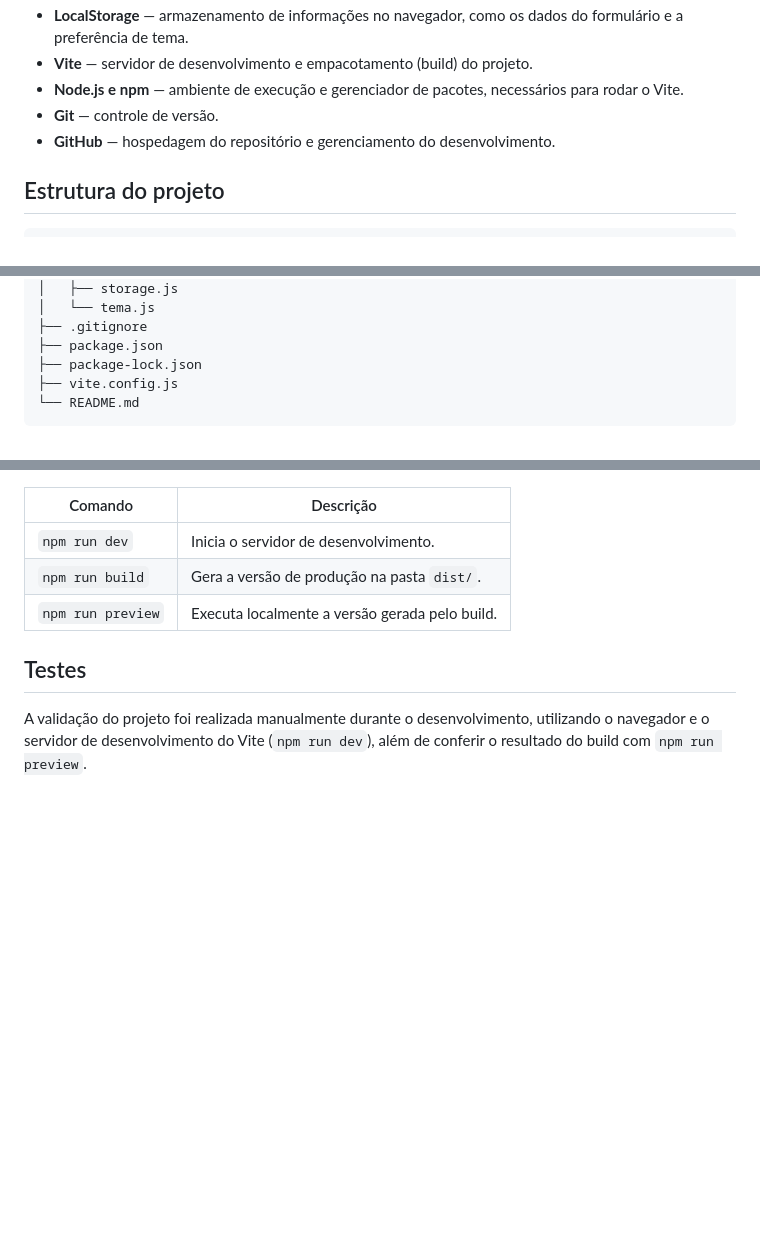
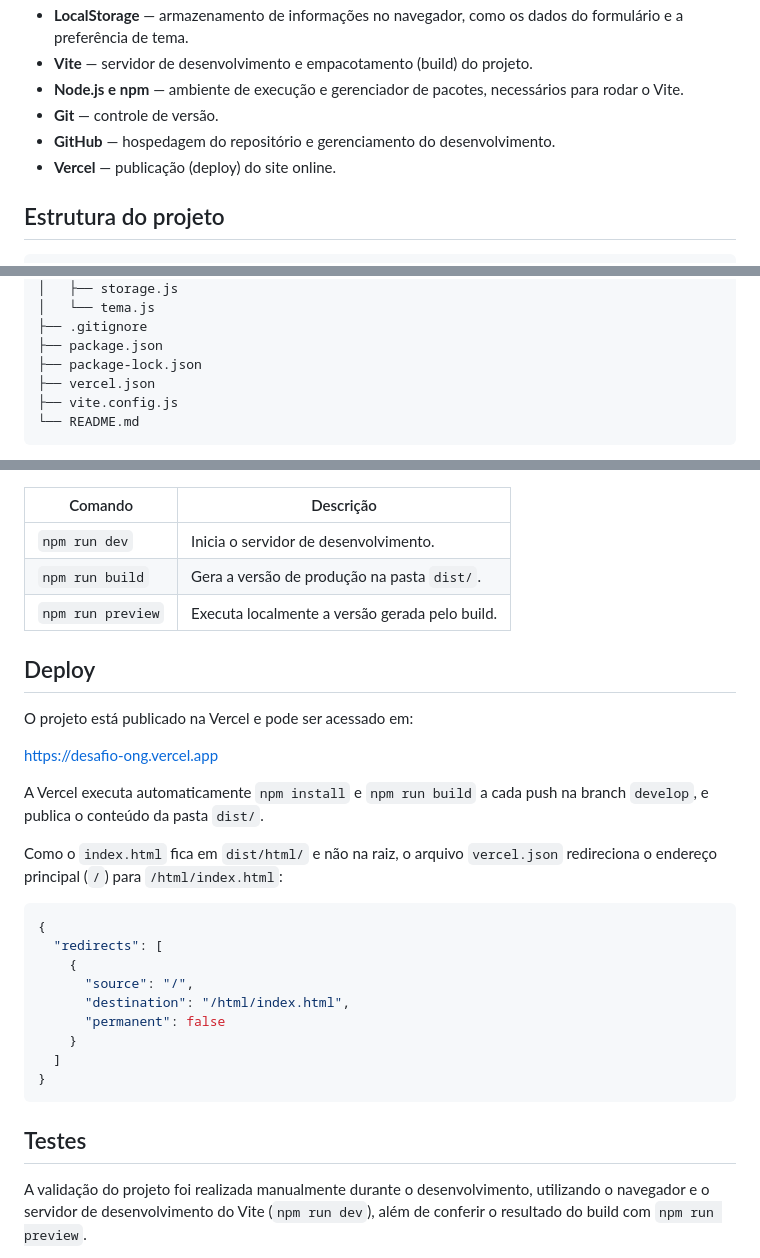
Before and after one commit to cristianodasilva/desafio-ong, a Markdown page: README.md, 3 parts joined by grey strips. Rendered like a GitHub page; blank space fills up the shorter version.

Commit message:
docs: atualiza README com deploy na Vercel

````diff
--- a/README.md
+++ b/README.md
@@ -32,6 +32,7 @@ O desenvolvimento foi realizado utilizando tecnologias web básicas, com foco em
 * **Node.js e npm** — ambiente de execução e gerenciador de pacotes, necessários para rodar o Vite.
 * **Git** — controle de versão.
 * **GitHub** — hospedagem do repositório e gerenciamento do desenvolvimento.
+* **Vercel** — publicação (deploy) do site online.
 
 ## Estrutura do projeto
 
@@ -55,6 +56,7 @@ DESAFIO-ONG/
 ├── .gitignore
 ├── package.json
 ├── package-lock.json
+├── vercel.json
 ├── vite.config.js
 └── README.md
 ```
@@ -158,6 +160,28 @@ Nos arquivos HTML, os caminhos de CSS, JavaScript e imagens partem da raiz do pr
 | `npm run build`   | Gera a versão de produção na pasta `dist/`.         |
 | `npm run preview` | Executa localmente a versão gerada pelo build.      |
 
+## Deploy
+
+O projeto está publicado na Vercel e pode ser acessado em:
+
+https://desafio-ong.vercel.app
+
+A Vercel executa automaticamente `npm install` e `npm run build` a cada push na branch `develop`, e publica o conteúdo da pasta `dist/`.
+
+Como o `index.html` fica em `dist/html/` e não na raiz, o arquivo `vercel.json` redireciona o endereço principal (`/`) para `/html/index.html`:
+
+```json
+{
+  "redirects": [
+    {
+      "source": "/",
+      "destination": "/html/index.html",
+      "permanent": false
+    }
+  ]
+}
+```
+
 ## Testes
 
 A validação do projeto foi realizada manualmente durante o desenvolvimento, utilizando o navegador e o servidor de desenvolvimento do Vite (`npm run dev`), além de conferir o resultado do build com `npm run preview`.
````
Also changed, not shown: other parts of README.md (+1 -0 lines).
